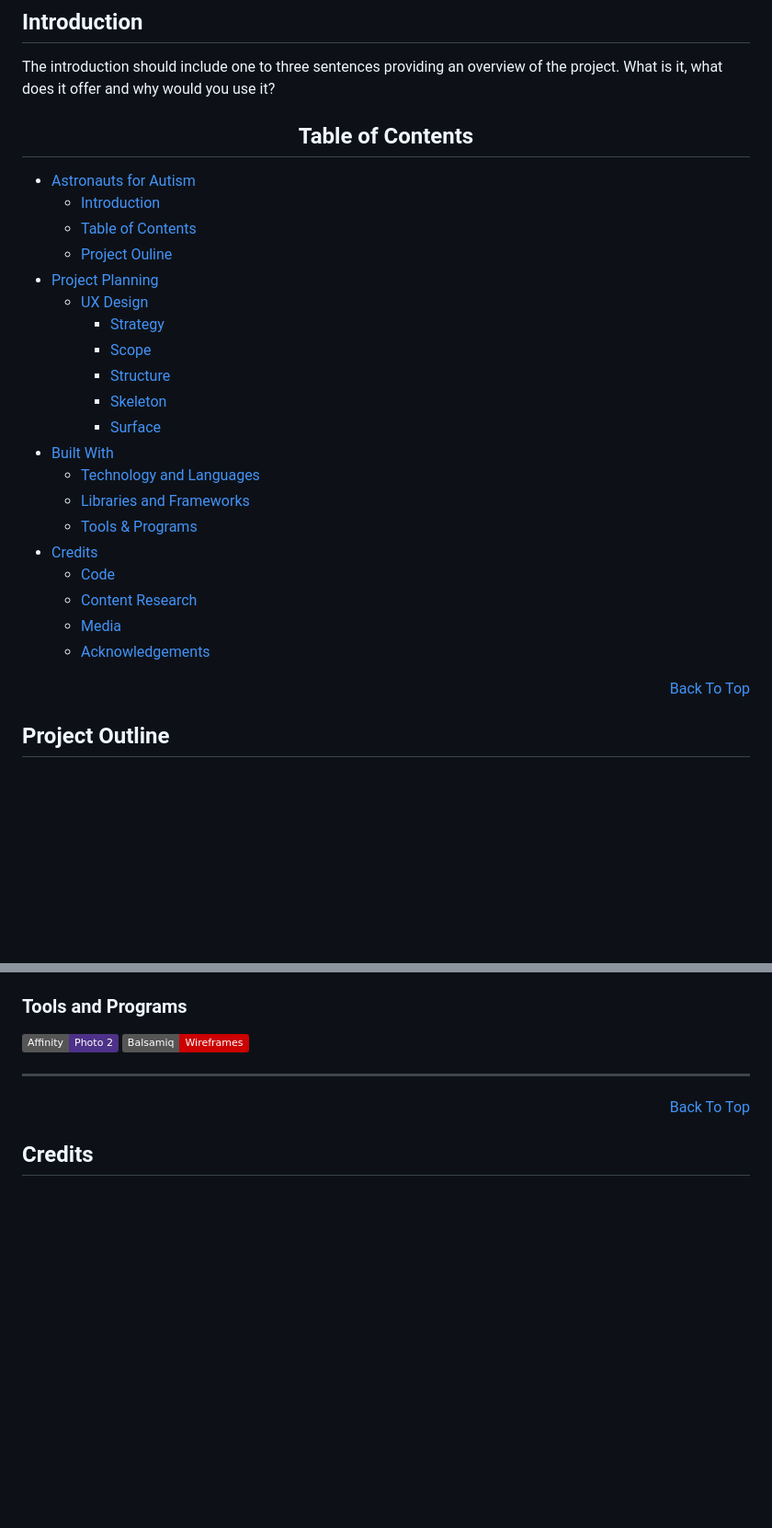
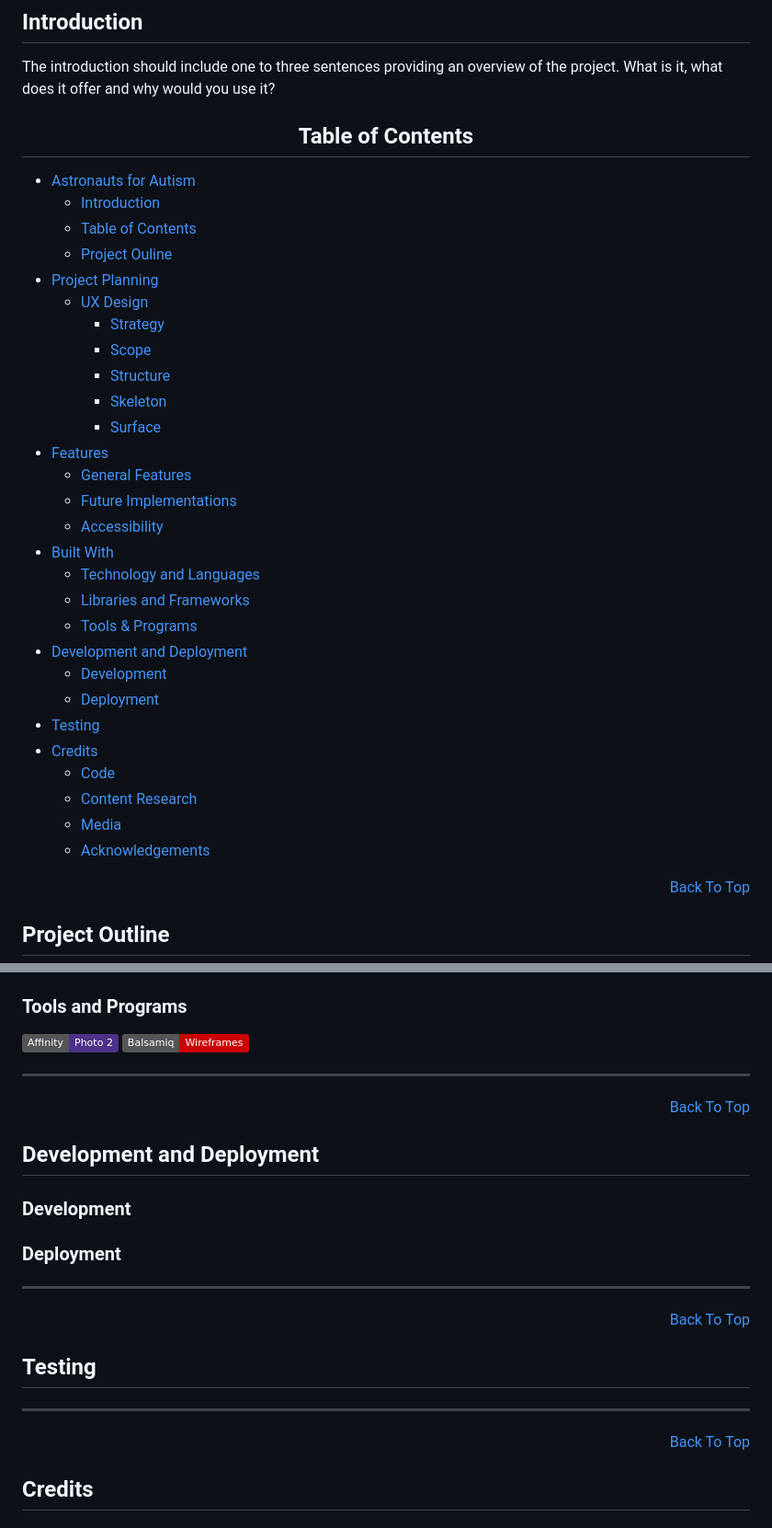
Before and after one commit to TheRickyroy/astronauts-for-autism, a Markdown page: README.md, 2 parts joined by grey strips. Shown: that part at 92% size. Drawn GitHub-style; badges without logos; blank space fills up the shorter version.

Commit message:
add: additional structure to README

```diff
--- a/README.md
+++ b/README.md
@@ -17,25 +17,33 @@ What is it, what does it offer and why would you use it?
 <h2 align="center" id="TOC">Table of Contents</h2>
 
 * [Astronauts for Autism](#)
-    - [Introduction](#introduction)
-    - [Table of Contents](#TOC)
-    - [Project Ouline](#project-outline)
+  - [Introduction](#introduction)
+  - [Table of Contents](#TOC)
+  - [Project Ouline](#project-outline)
 * [Project Planning](#project-planning)
-    - [UX Design](#ux-design)
-        - [Strategy](#ux-strategy)
-        - [Scope](#ux-scope)
-        - [Structure](#ux-structure)
-        - [Skeleton](#ux-skeleton)
-        - [Surface](#ux-surface)
+  - [UX Design](#ux-design)
+      - [Strategy](#ux-strategy)
+      - [Scope](#ux-scope)
+      - [Structure](#ux-structure)
+      - [Skeleton](#ux-skeleton)
+      - [Surface](#ux-surface)
+* [Features](#features)
+  - [General Features](#general-features)
+  - [Future Implementations](#future-implementations)
+  - [Accessibility](#accessibility)
 * [Built With](#)
-    - [Technology and Languages](#technologies-and-languages)
-    - [Libraries and Frameworks](#libraries-and-frameworks)
-    - [Tools & Programs](#tools-and-programs)
+  - [Technology and Languages](#technologies-and-languages)
+  - [Libraries and Frameworks](#libraries-and-frameworks)
+  - [Tools & Programs](#tools-and-programs)
+* [Development and Deployment](#development-and-deployment)
+  - [Development](#development)
+  - [Deployment](#deployment)
+* [Testing](#testing)
 * [Credits](#credits)
-    - [Code](#code)
-    - [Content Research](#content-research)
-    - [Media](#media)
-    - [Acknowledgements](#acknowledgements)
+  - [Code](#code)
+  - [Content Research](#content-research)
+  - [Media](#media)
+  - [Acknowledgements](#acknowledgements)
 
 
 <p align="right"><a href="#astronauts-for-autism">Back To Top</a></p>
@@ -85,6 +104,20 @@ What is it, what does it offer and why would you use it?
 <hr>
 <p align="right"><a href="#astronauts-for-autism">Back To Top</a></p>
 
+## Development and Deployment
+
+### Development
+
+### Deployment
+
+<hr>
+<p align="right"><a href="#astronauts-for-autism">Back To Top</a></p>
+
+## Testing
+
+<hr>
+<p align="right"><a href="#astronauts-for-autism">Back To Top</a></p>
+
 ## Credits
 
 ### Code
```
Also changed, not shown: other parts of README.md (+11 -0 lines).
